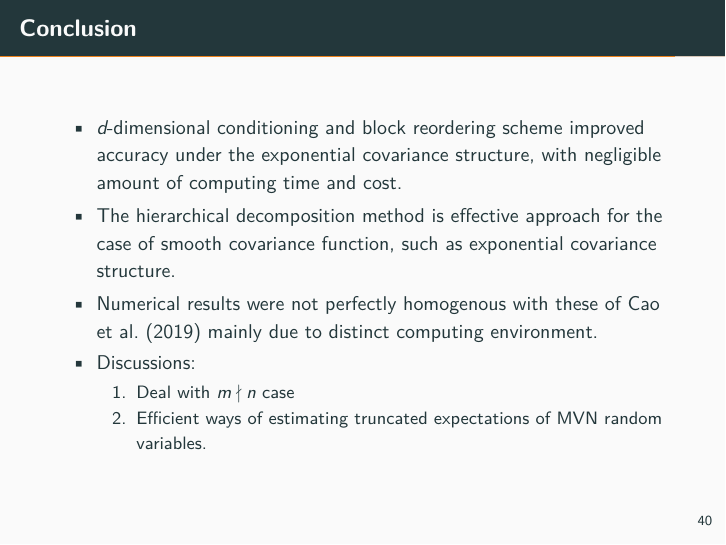
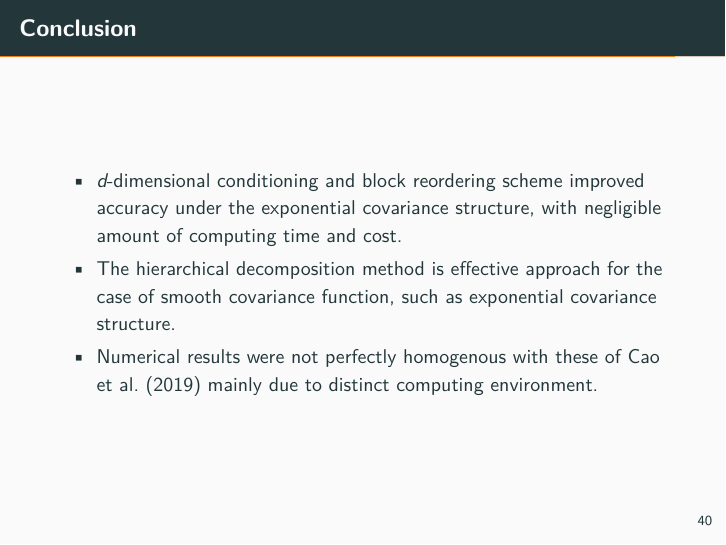
Before and after one commit to kw-lee/AdvStatComp_HDP, LaTeX slides (final/presentation.tex, which reads final/chapters/06_conclusion_pres.tex): page 47 of 50. The pictures show the PDF file final/presentation.pdf that the author committed with the source.

Commit message:
remove discussion item

```diff
--- a/final/chapters/06_conclusion_pres.tex
+++ b/final/chapters/06_conclusion_pres.tex
@@ -6,11 +6,11 @@
         \item $d$-dimensional conditioning and block reordering scheme improved accuracy under the exponential covariance structure, with negligible amount of computing time and cost.
         \item The hierarchical decomposition method is effective approach for the case of smooth covariance function, such as exponential covariance structure.
         \item Numerical results were not perfectly homogenous with these of \citet{cao2019hierarchical} mainly due to distinct computing environment.
-        \item Discussions:
-            \begin{enumerate}
-                \item Deal with $m \nmid n$ case
-                \item Efficient ways of estimating truncated expectations of MVN random variables.
-            \end{enumerate}
+        % \item Discussions:
+        %     \begin{enumerate}
+        %         % \item Deal with $m \nmid n$ case
+        %         \item Efficient ways of estimating truncated expectations of MVN random variables.
+        %     \end{enumerate}
     \end{itemize}
 
 \end{frame}
```
Also changed, not shown: final/presentation.pdf.
